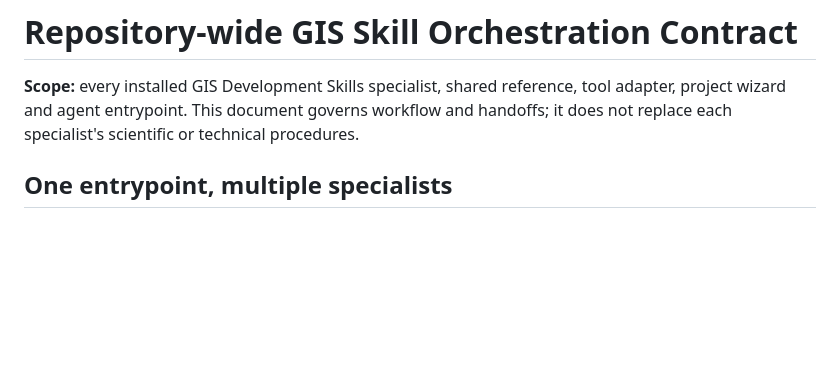
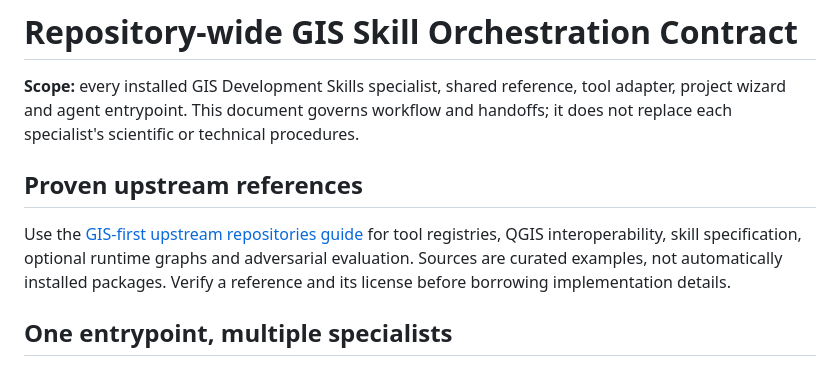
Before and after one commit to ahmadibrahim4geo/GIS-Development-Skills, a Markdown page: references/repository-wide-skill-orchestration.md, the part around the change. Drawn GitHub-style; blank space fills up the shorter version.

Commit message:
Link repository-wide command flow to curated GIS-first upstream sources

```diff
--- a/references/repository-wide-skill-orchestration.md
+++ b/references/repository-wide-skill-orchestration.md
@@ -1,6 +1,10 @@
 # Repository-wide GIS Skill Orchestration Contract
 
 **Scope:** every installed GIS Development Skills specialist, shared reference, tool adapter, project wizard and agent entrypoint. This document governs workflow and handoffs; it does not replace each specialist's scientific or technical procedures.
+
+## Proven upstream references
+
+Use the [GIS-first upstream repositories guide](repository-orchestration-upstream-sources.md) for tool registries, QGIS interoperability, skill specification, optional runtime graphs and adversarial evaluation. Sources are curated examples, not automatically installed packages. Verify a reference and its license before borrowing implementation details.
 
 ## One entrypoint, multiple specialists
 
```
